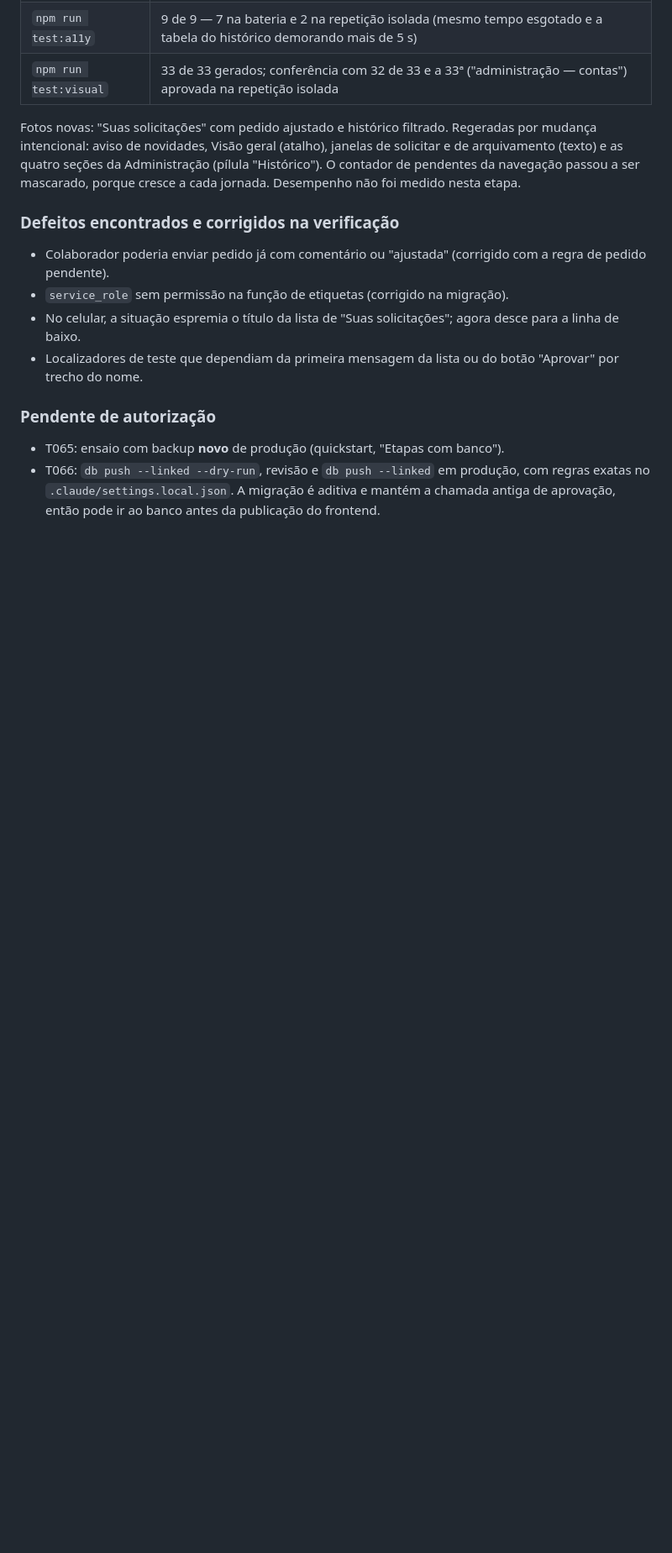
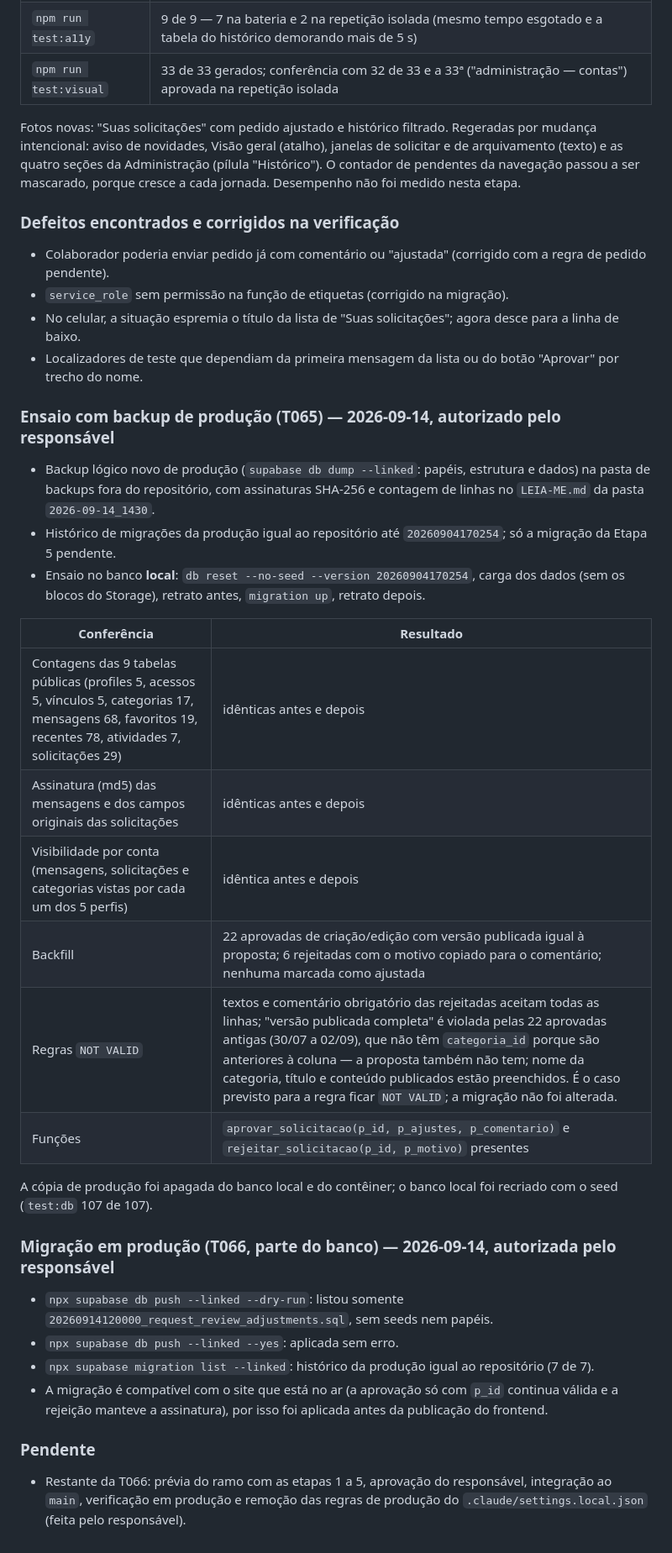
Before and after one commit to projetosiadp-ai/PADROES-DE-ATENDIMENTO, a Markdown page: specs/002-layout-visual-design-2/validation-results.md, the part around the change. Shown at 84% size. GitHub-like rendering; blank space fills up the shorter version.

Commit message:
docs(design-2.0): ensaio com backup de produção e migração da etapa 5 aplicada
Co-Authored-By: Claude Opus 5 <noreply@anthropic.com>

```diff
--- a/specs/002-layout-visual-design-2/validation-results.md
+++ b/specs/002-layout-visual-design-2/validation-results.md
@@ -292,9 +292,36 @@ Desempenho não foi medido nesta etapa.
 - No celular, a situação espremia o título da lista de "Suas solicitações"; agora desce para a linha de baixo.
 - Localizadores de teste que dependiam da primeira mensagem da lista ou do botão "Aprovar" por trecho do nome.
 
-### Pendente de autorização
+### Ensaio com backup de produção (T065) — 2026-09-14, autorizado pelo responsável
 
-- T065: ensaio com backup **novo** de produção (quickstart, "Etapas com banco").
-- T066: `db push --linked --dry-run`, revisão e `db push --linked` em produção, com regras exatas no
-  `.claude/settings.local.json`. A migração é aditiva e mantém a chamada antiga de aprovação, então pode ir ao banco
-  antes da publicação do frontend.
+- Backup lógico novo de produção (`supabase db dump --linked`: papéis, estrutura e dados) na pasta de backups fora do
+  repositório, com assinaturas SHA-256 e contagem de linhas no `LEIA-ME.md` da pasta `2026-09-14_1430`.
+- Histórico de migrações da produção igual ao repositório até `20260904170254`; só a migração da Etapa 5 pendente.
+- Ensaio no banco **local**: `db reset --no-seed --version 20260904170254`, carga dos dados (sem os blocos do Storage),
+  retrato antes, `migration up`, retrato depois.
+
+| Conferência | Resultado |
+|---|---|
+| Contagens das 9 tabelas públicas (profiles 5, acessos 5, vínculos 5, categorias 17, mensagens 68, favoritos 19, recentes 78, atividades 7, solicitações 29) | idênticas antes e depois |
+| Assinatura (md5) das mensagens e dos campos originais das solicitações | idênticas antes e depois |
+| Visibilidade por conta (mensagens, solicitações e categorias vistas por cada um dos 5 perfis) | idêntica antes e depois |
+| Backfill | 22 aprovadas de criação/edição com versão publicada igual à proposta; 6 rejeitadas com o motivo copiado para o comentário; nenhuma marcada como ajustada |
+| Regras `NOT VALID` | textos e comentário obrigatório das rejeitadas aceitam todas as linhas; "versão publicada completa" é violada pelas 22 aprovadas antigas (30/07 a 02/09), que não têm `categoria_id` porque são anteriores à coluna — a proposta também não tem; nome da categoria, título e conteúdo publicados estão preenchidos. É o caso previsto para a regra ficar `NOT VALID`; a migração não foi alterada. |
+| Funções | `aprovar_solicitacao(p_id, p_ajustes, p_comentario)` e `rejeitar_solicitacao(p_id, p_motivo)` presentes |
+
+A cópia de produção foi apagada do banco local e do contêiner; o banco local foi recriado com o seed (`test:db` 107 de
+107).
+
+### Migração em produção (T066, parte do banco) — 2026-09-14, autorizada pelo responsável
+
+- `npx supabase db push --linked --dry-run`: listou somente `20260914120000_request_review_adjustments.sql`, sem seeds
+  nem papéis.
+- `npx supabase db push --linked --yes`: aplicada sem erro.
+- `npx supabase migration list --linked`: histórico da produção igual ao repositório (7 de 7).
+- A migração é compatível com o site que está no ar (a aprovação só com `p_id` continua válida e a rejeição manteve a
+  assinatura), por isso foi aplicada antes da publicação do frontend.
+
+### Pendente
+
+- Restante da T066: prévia do ramo com as etapas 1 a 5, aprovação do responsável, integração ao `main`, verificação em
+  produção e remoção das regras de produção do `.claude/settings.local.json` (feita pelo responsável).
```
Also changed, not shown: specs/002-layout-visual-design-2/tasks.md (+1 -1 lines).
